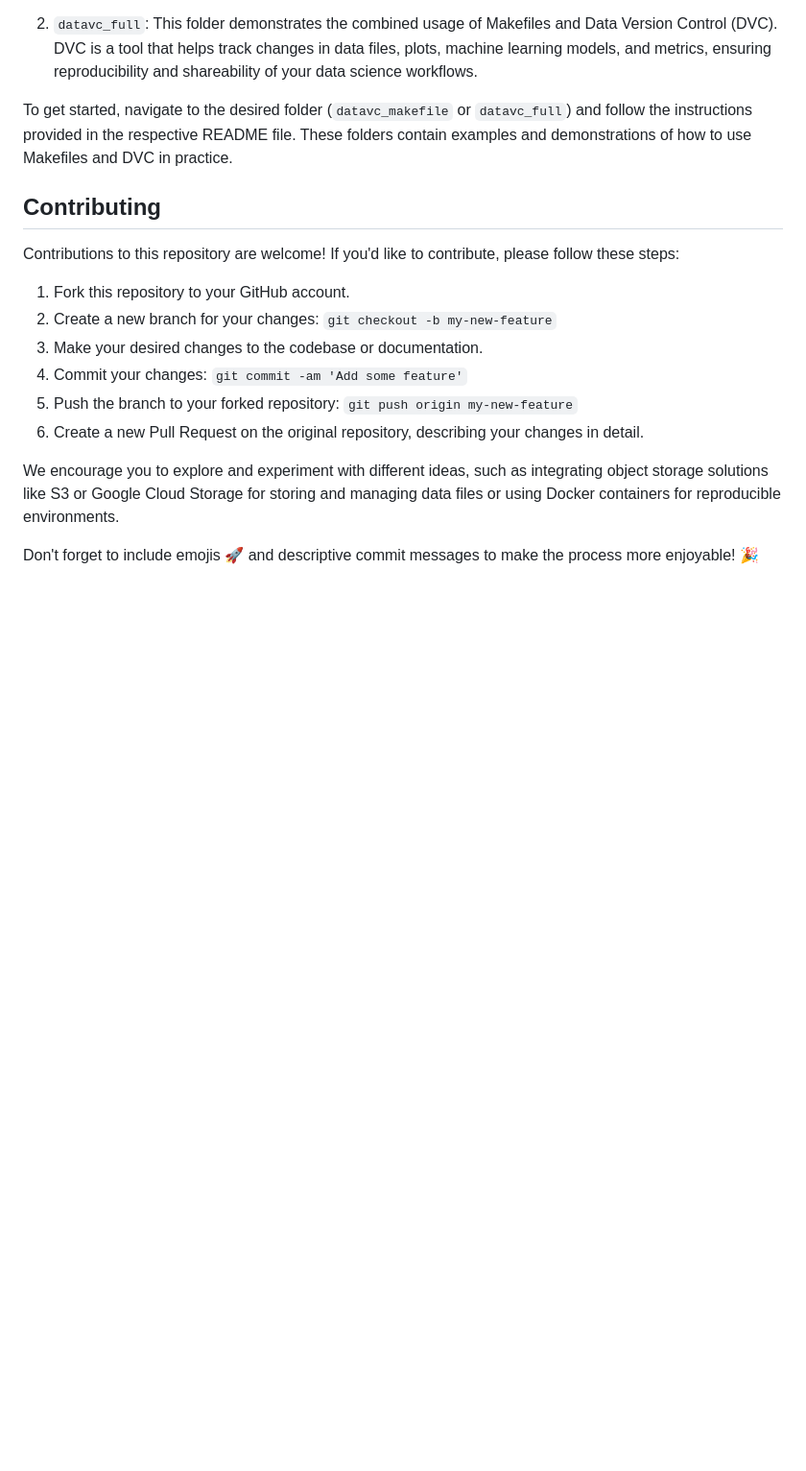
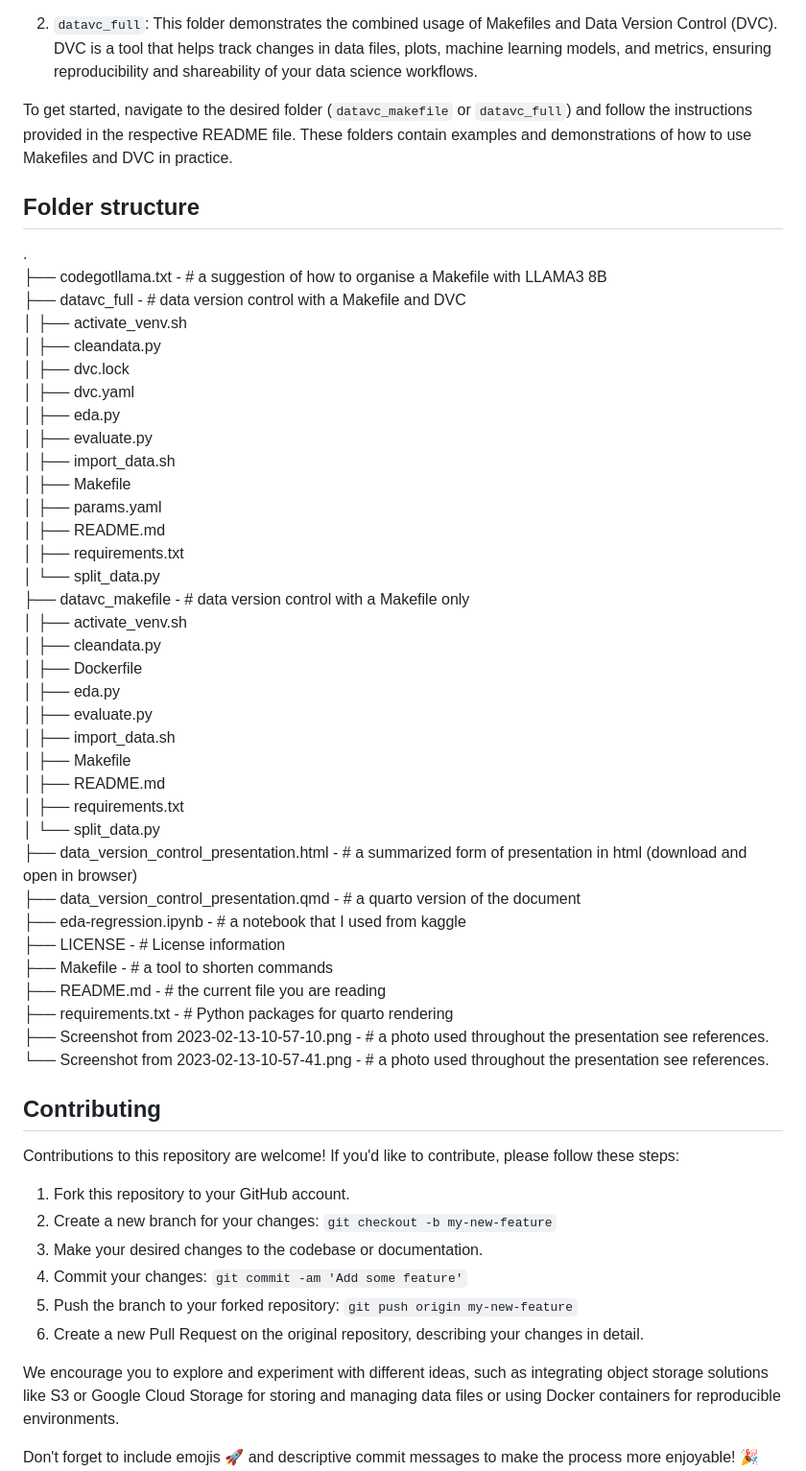
Before and after one commit to Shuyib/data-version-ctrl, a Markdown page: README.md, the part around one of its changes. Shown at 96% size. Rendered like a GitHub page; blank space fills up the shorter version.

Commit message:
Add more information.

```diff
--- a/README.md
+++ b/README.md
@@ -34,6 +34,43 @@ This repository contains two folders:
 
 To get started, navigate to the desired folder (`datavc_makefile` or `datavc_full`) and follow the instructions provided in the respective README file. These folders contain examples and demonstrations of how to use Makefiles and DVC in practice.
 
+## Folder structure
+.
+├── codegotllama.txt - # a suggestion of how to organise a Makefile with LLAMA3 8B
+├── datavc_full - # data version control with a Makefile and DVC
+│   ├── activate_venv.sh
+│   ├── cleandata.py
+│   ├── dvc.lock
+│   ├── dvc.yaml
+│   ├── eda.py
+│   ├── evaluate.py
+│   ├── import_data.sh
+│   ├── Makefile
+│   ├── params.yaml
+│   ├── README.md
+│   ├── requirements.txt
+│   └── split_data.py
+├── datavc_makefile - # data version control with a Makefile only
+│   ├── activate_venv.sh
+│   ├── cleandata.py
+│   ├── Dockerfile
+│   ├── eda.py
+│   ├── evaluate.py
+│   ├── import_data.sh
+│   ├── Makefile
+│   ├── README.md
+│   ├── requirements.txt
+│   └── split_data.py
+├── data_version_control_presentation.html - # a summarized form of presentation in html (download and open in browser)
+├── data_version_control_presentation.qmd - # a quarto version of the document
+├── eda-regression.ipynb - # a notebook that I used from kaggle
+├── LICENSE - # License information
+├── Makefile - # a tool to shorten commands
+├── README.md - # the current file you are reading
+├── requirements.txt - # Python packages for quarto rendering
+├── Screenshot from 2023-02-13-10-57-10.png - # a photo used throughout the presentation see references.
+└── Screenshot from 2023-02-13-10-57-41.png - # a photo used throughout the presentation see references.
+
 ## Contributing
 
 Contributions to this repository are welcome! If you'd like to contribute, please follow these steps:
```
Also changed, not shown: other parts of README.md (+1 -0 lines).
